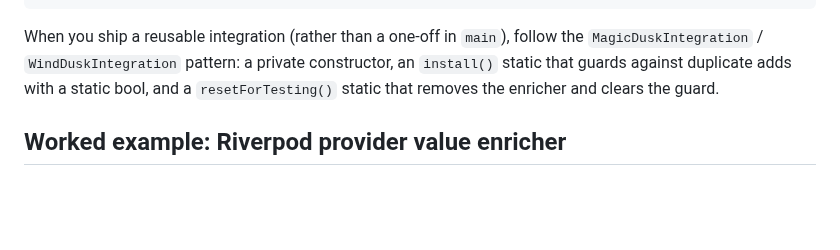
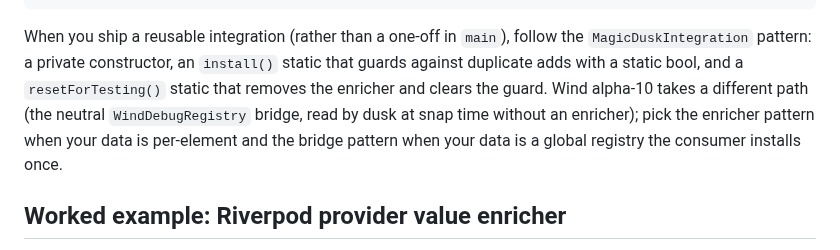
Before and after one commit to fluttersdk/dusk, a Markdown page: doc/plugins/enricher-authoring.md, the part around the change. Rendered like a GitHub page; blank space fills up the shorter version.

Commit message:
docs(plugins): rewrite wind-integration for neutral-bridge + sync enricher-authoring pattern reference

````diff
--- a/doc/plugins/enricher-authoring.md
+++ b/doc/plugins/enricher-authoring.md
@@ -69,10 +69,13 @@ void main() {
 ```
 
 When you ship a reusable integration (rather than a one-off in `main`),
-follow the `MagicDuskIntegration` / `WindDuskIntegration` pattern: a
-private constructor, an `install()` static that guards against duplicate
-adds with a static bool, and a `resetForTesting()` static that removes the
-enricher and clears the guard.
+follow the `MagicDuskIntegration` pattern: a private constructor, an
+`install()` static that guards against duplicate adds with a static bool,
+and a `resetForTesting()` static that removes the enricher and clears the
+guard. Wind alpha-10 takes a different path (the neutral `WindDebugRegistry`
+bridge, read by dusk at snap time without an enricher); pick the enricher
+pattern when your data is per-element and the bridge pattern when your
+data is a global registry the consumer installs once.
 
 ## Worked example: Riverpod provider value enricher
 
````
Also changed, not shown: doc/plugins/wind-integration.md (+40 -47 lines).
